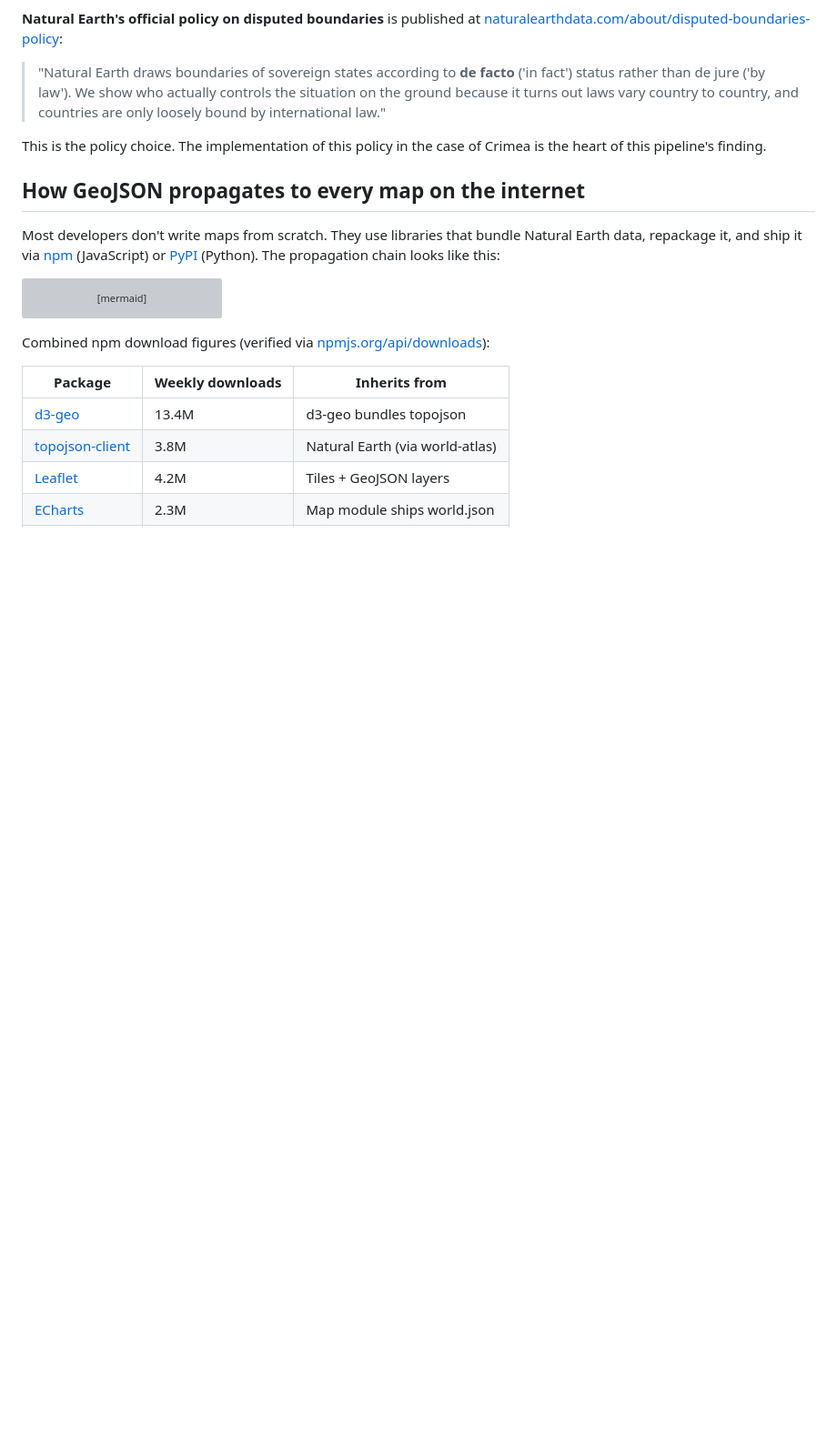
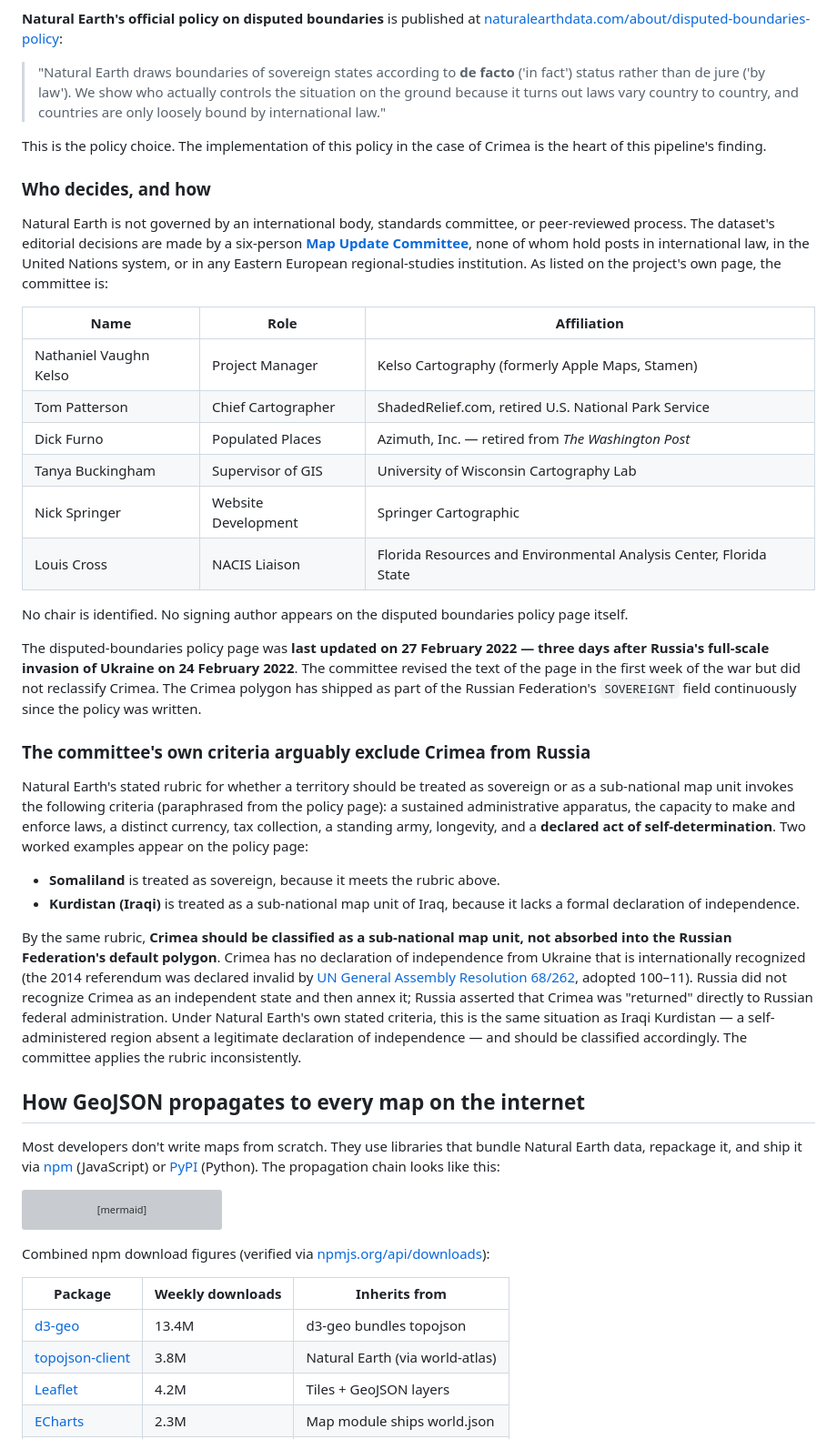
Before and after one commit to IvanDobrovolsky/crimeaisukraine, a Markdown page: pipelines/geodata/README.md, the part around the change. Shown at 91% size. GitHub-like rendering; blank space fills up the shorter version; grey boxes are pictures that could not be loaded.

Commit message:
Geodata README: name the 6-person Natural Earth committee + Feb 27 2022 policy non-update
Document the six named members of Natural Earth's Map Update Committee
and the fact that the disputed-boundaries policy page was touched on
27 Feb 2022, three days after Russia's full-scale invasion of Ukraine,
without reclassifying Crimea. Call out the internal inconsistency
between Natural Earth's own Kurdistan/Somaliland rubric and their
Crimea classification — by their stated criteria Crimea should be a
sub-national map unit of Ukraine, not merged into Russia.

```diff
--- a/pipelines/geodata/README.md
+++ b/pipelines/geodata/README.md
@@ -31,6 +31,32 @@ Natural Earth ships at three resolutions — 10m (1:10 million scale, most detai
 > "Natural Earth draws boundaries of sovereign states according to **de facto** ('in fact') status rather than de jure ('by law'). We show who actually controls the situation on the ground because it turns out laws vary country to country, and countries are only loosely bound by international law."
 
 This is the policy choice. The implementation of this policy in the case of Crimea is the heart of this pipeline's finding.
+
+### Who decides, and how
+
+Natural Earth is not governed by an international body, standards committee, or peer-reviewed process. The dataset's editorial decisions are made by a six-person **[Map Update Committee](https://www.naturalearthdata.com/about/map-update-committee/)**, none of whom hold posts in international law, in the United Nations system, or in any Eastern European regional-studies institution. As listed on the project's own page, the committee is:
+
+| Name | Role | Affiliation |
+|---|---|---|
+| Nathaniel Vaughn Kelso | Project Manager | Kelso Cartography (formerly Apple Maps, Stamen) |
+| Tom Patterson | Chief Cartographer | ShadedRelief.com, retired U.S. National Park Service |
+| Dick Furno | Populated Places | Azimuth, Inc. — retired from *The Washington Post* |
+| Tanya Buckingham | Supervisor of GIS | University of Wisconsin Cartography Lab |
+| Nick Springer | Website Development | Springer Cartographic |
+| Louis Cross | NACIS Liaison | Florida Resources and Environmental Analysis Center, Florida State |
+
+No chair is identified. No signing author appears on the disputed boundaries policy page itself.
+
+The disputed-boundaries policy page was **last updated on 27 February 2022 — three days after Russia's full-scale invasion of Ukraine on 24 February 2022**. The committee revised the text of the page in the first week of the war but did not reclassify Crimea. The Crimea polygon has shipped as part of the Russian Federation's `SOVEREIGNT` field continuously since the policy was written.
+
+### The committee's own criteria arguably exclude Crimea from Russia
+
+Natural Earth's stated rubric for whether a territory should be treated as sovereign or as a sub-national map unit invokes the following criteria (paraphrased from the policy page): a sustained administrative apparatus, the capacity to make and enforce laws, a distinct currency, tax collection, a standing army, longevity, and a **declared act of self-determination**. Two worked examples appear on the policy page:
+
+- **Somaliland** is treated as sovereign, because it meets the rubric above.
+- **Kurdistan (Iraqi)** is treated as a sub-national map unit of Iraq, because it lacks a formal declaration of independence.
+
+By the same rubric, **Crimea should be classified as a sub-national map unit, not absorbed into the Russian Federation's default polygon**. Crimea has no declaration of independence from Ukraine that is internationally recognized (the 2014 referendum was declared invalid by [UN General Assembly Resolution 68/262](https://undocs.org/A/RES/68/262), adopted 100–11). Russia did not recognize Crimea as an independent state and then annex it; Russia asserted that Crimea was "returned" directly to Russian federal administration. Under Natural Earth's own stated criteria, this is the same situation as Iraqi Kurdistan — a self-administered region absent a legitimate declaration of independence — and should be classified accordingly. The committee applies the rubric inconsistently.
 
 ## How GeoJSON propagates to every map on the internet
 
```
